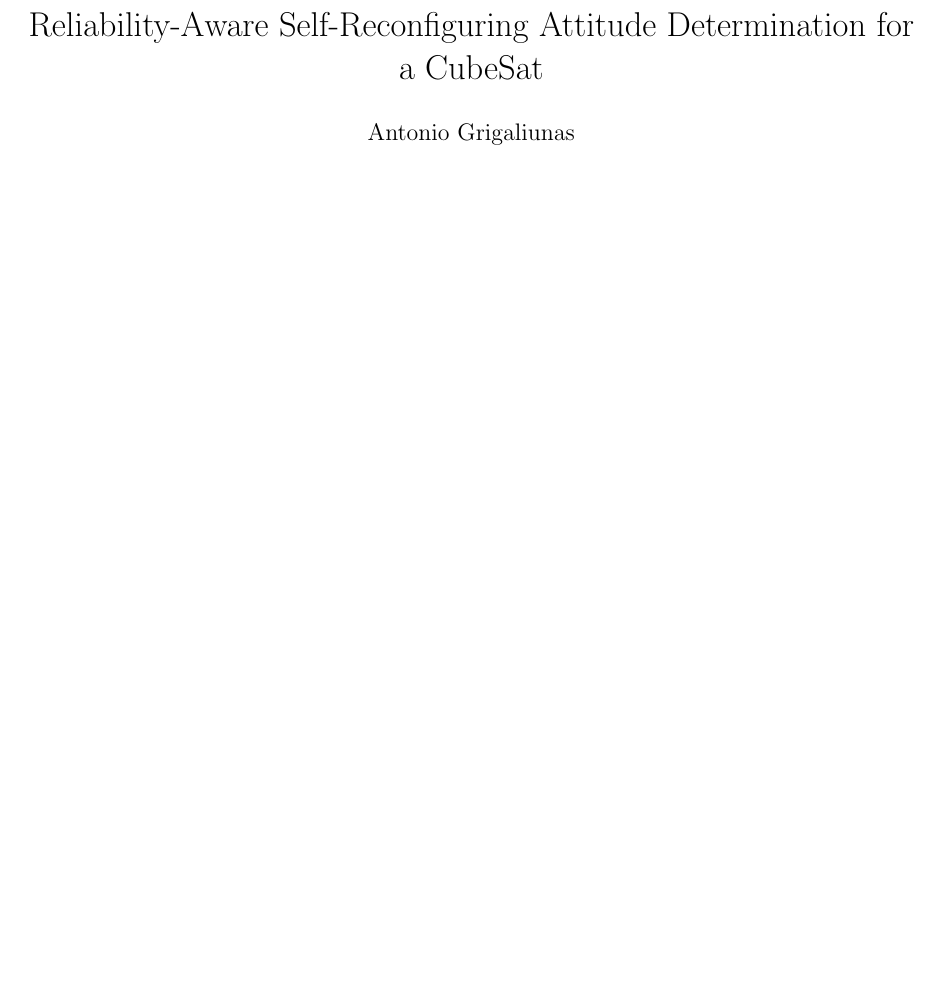
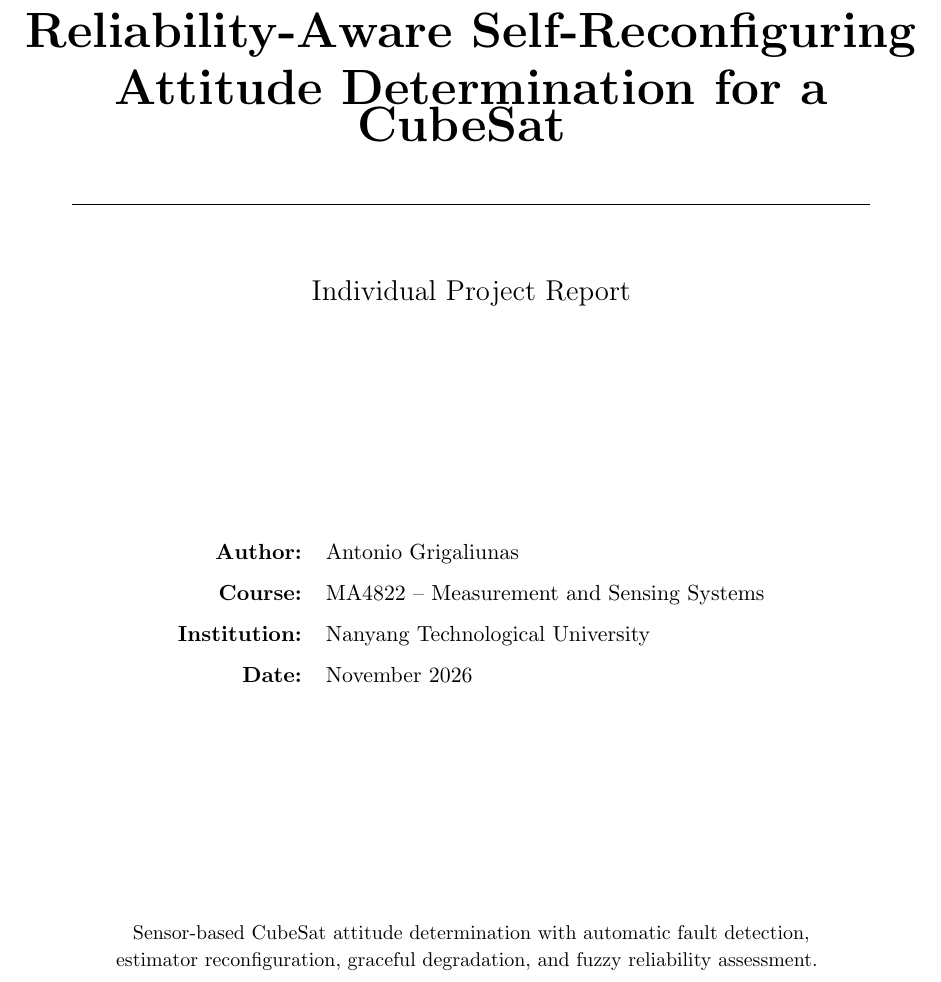
Before and after one commit to AntonioGrigaliunas/Measurements, a LaTeX document (report/main.tex): part of page 1 of 18, cut so that both start at the same text, the shorter picture padded with empty space. Compiled offline with pdfLaTeX.

Commit message:
Redesign report title page

```diff
--- a/report/main.tex
+++ b/report/main.tex
@@ -10,10 +10,5 @@
 \usepackage{float}
 \usepackage[hidelinks]{hyperref}
 
-\title{Reliability-Aware Self-Reconfiguring Attitude Determination for a CubeSat}
-\author{Antonio Grigaliunas}
-\date{}
-
 \begin{document}
 
-\maketitle
@@ -22,3 +27,34 @@
+    {\Huge\bfseries
+    Reliability-Aware Self-Reconfiguring\\[0.2cm]
+    Attitude Determination for a CubeSat
+    }
+
+    \vspace{0.65cm}
+    \rule{0.88\textwidth}{0.6pt}
+
+    \vspace{1.2cm}
+
+    {\Large Individual Project Report}
+
+    \vfill
+
+    \begin{tabular}{rl}
+        \textbf{Author:} & Antonio Grigaliunas \\[0.25cm]
+        \textbf{Course:} & MA4822 -- Measurement and Sensing Systems \\[0.25cm]
+        \textbf{Institution:} & Nanyang Technological University \\[0.25cm]
+        \textbf{Date:} & November 2026
+    \end{tabular}
+
+    \vfill
+
+    {\small
+    Sensor-based CubeSat attitude determination with automatic fault detection,\\
+    estimator reconfiguration, graceful degradation, and fuzzy reliability assessment.
+    }
+
+    \vspace{1.0cm}
+\end{titlepage}
+
 \tableofcontents
 \clearpage
 
```
Also changed, not shown: report/main.tex (12 more changed lines).
